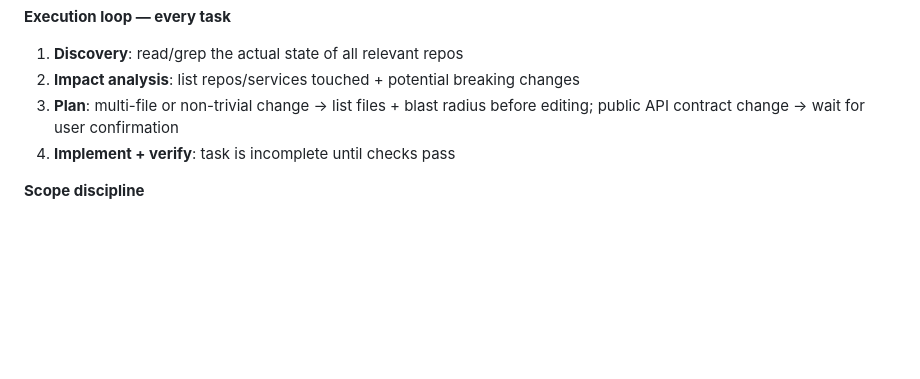
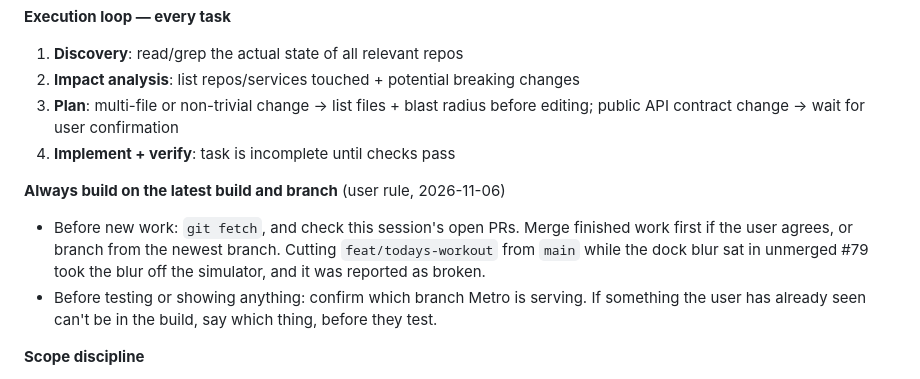
Before and after one commit to tarosh3/fitnyx-mobile, a Markdown page: CLAUDE.md, the part around the change. Drawn GitHub-style; blank space fills up the shorter version.

Commit message:
docs: always build on the latest build and branch
Co-Authored-By: Claude Opus 5.5 <noreply@anthropic.com>

```diff
--- a/CLAUDE.md
+++ b/CLAUDE.md
@@ -242,6 +242,10 @@ Global overlays (root level): BottomNav, ActiveSessionIndicator, AICoachChat, Ba
 3. **Plan**: multi-file or non-trivial change → list files + blast radius before editing; public API contract change → wait for user confirmation
 4. **Implement + verify**: task is incomplete until checks pass
 
+**Always build on the latest build and branch** (user rule, 2026-11-06)
+- Before new work: `git fetch`, and check this session's open PRs. Merge finished work first if the user agrees, or branch from the newest branch. Cutting `feat/todays-workout` from `main` while the dock blur sat in unmerged #79 took the blur off the simulator, and it was reported as broken.
+- Before testing or showing anything: confirm which branch Metro is serving. If something the user has already seen can't be in the build, say which thing, before they test.
+
 **Scope discipline**
 - Smallest change that solves the problem — no drive-by refactors, no speculative abstraction, no reformatting untouched lines, no placeholder TODOs
 - Fix needs a big change → state why before writing it
```
